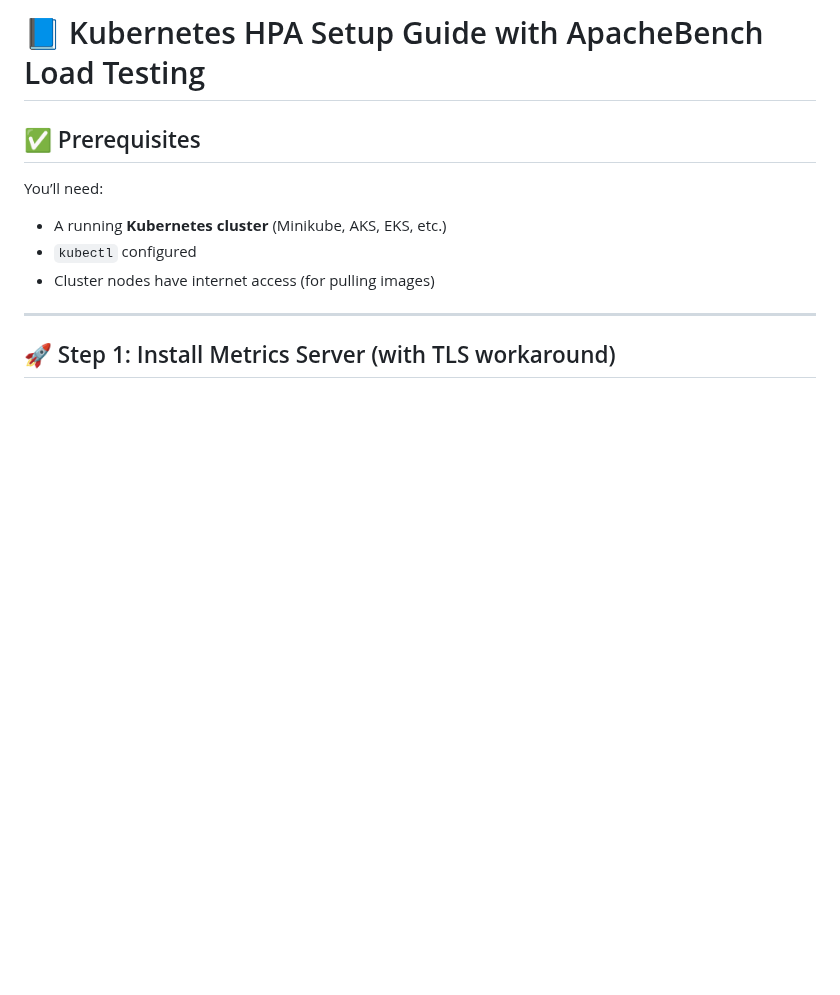
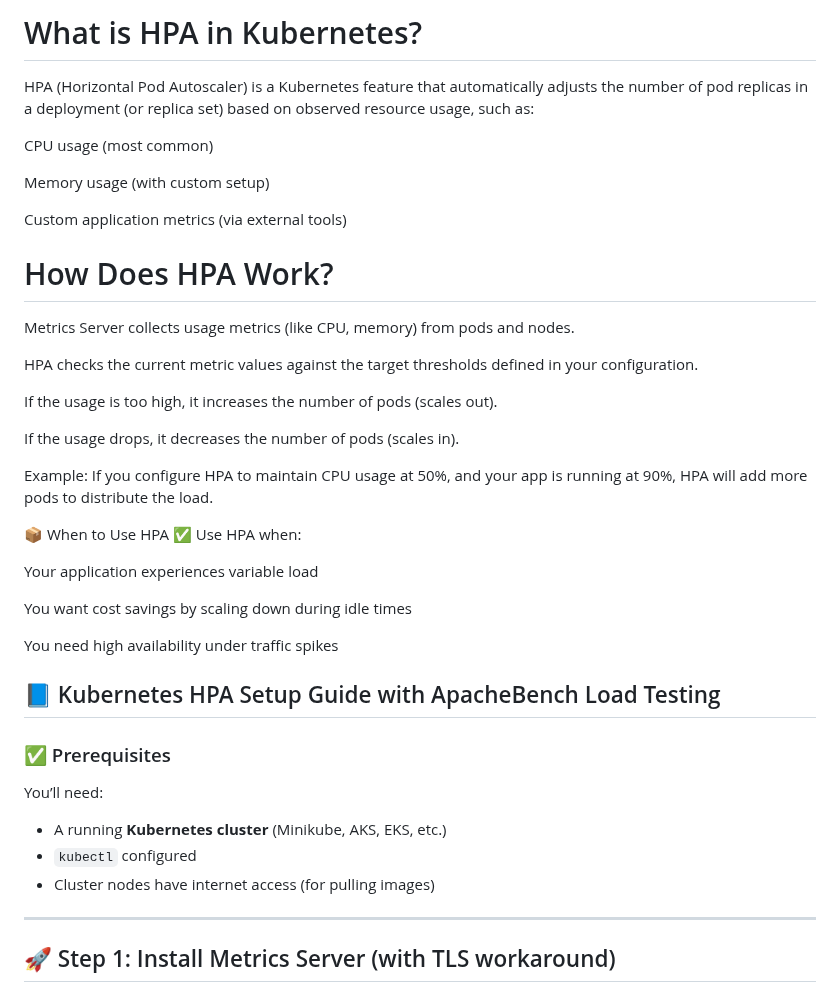
Before and after one commit to ram1997python/Kubernetes-references, a Markdown page: HPA.md, the part around the change. Drawn GitHub-style; blank space fills up the shorter version.

```diff
--- a/HPA.md
+++ b/HPA.md
@@ -1,8 +1,37 @@
 
+# What is HPA in Kubernetes?
+HPA (Horizontal Pod Autoscaler) is a Kubernetes feature that automatically adjusts the number of pod replicas in a deployment (or replica set) based on observed resource usage, such as:
 
-# 📘 Kubernetes HPA Setup Guide with ApacheBench Load Testing
+  CPU usage (most common)
 
-## ✅ Prerequisites
+  Memory usage (with custom setup)
+
+  Custom application metrics (via external tools)
+
+#  How Does HPA Work?
+Metrics Server collects usage metrics (like CPU, memory) from pods and nodes.
+
+HPA checks the current metric values against the target thresholds defined in your configuration.
+
+If the usage is too high, it increases the number of pods (scales out).
+
+If the usage drops, it decreases the number of pods (scales in).
+
+Example:
+If you configure HPA to maintain CPU usage at 50%, and your app is running at 90%, HPA will add more pods to distribute the load.
+
+📦 When to Use HPA
+✅ Use HPA when:
+
+Your application experiences variable load
+
+You want cost savings by scaling down during idle times
+
+You need high availability under traffic spikes
+
+## 📘 Kubernetes HPA Setup Guide with ApacheBench Load Testing
+
+### ✅ Prerequisites
 
 You’ll need:
 
```
